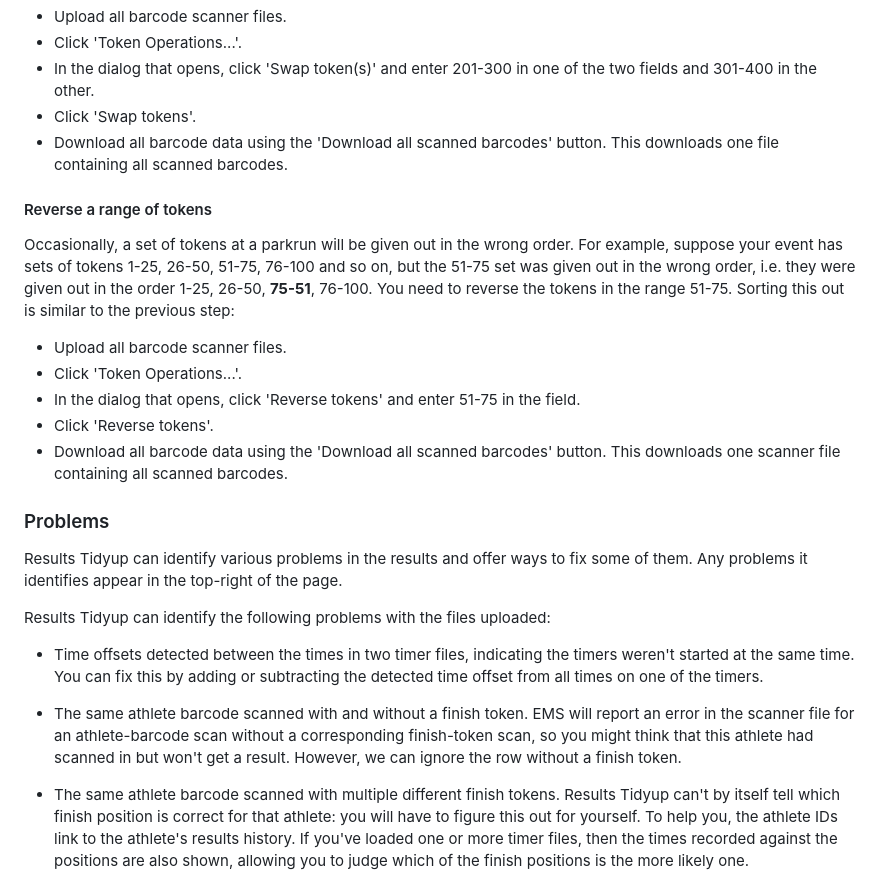
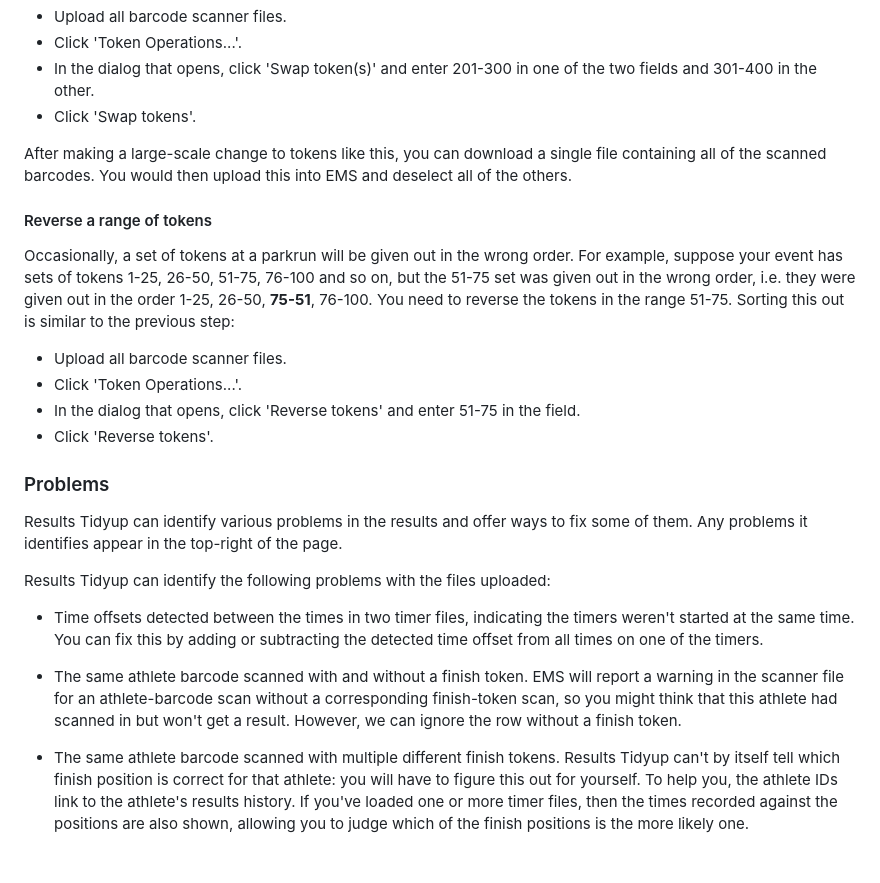
Before and after one commit to LukeWoodward/ResultsTidyup, a Markdown page: README.md, the part around the change printed below. Drawn GitHub-style; blank space fills up the shorter version.

```diff
--- a/README.md
+++ b/README.md
@@ -91,8 +88,10 @@ To do this:
 - In the dialog that opens, click 'Swap token(s)' and enter 201-300 in one of
   the two fields and 301-400 in the other.
 - Click 'Swap tokens'.
-- Download all barcode data using the 'Download all scanned barcodes' button.
-  This downloads one file containing all scanned barcodes.
+
+After making a large-scale change to tokens like this, you can download a
+single file containing all of the scanned barcodes. You would then upload this
+into EMS and deselect all of the others.
 
 #### Reverse a range of tokens
 
@@ -108,8 +107,6 @@ previous step:
 - In the dialog that opens, click 'Reverse tokens' and enter 51-75 in the
   field.
 - Click 'Reverse tokens'.
-- Download all barcode data using the 'Download all scanned barcodes' button.
-  This downloads one scanner file containing all scanned barcodes.
 
 ### Problems
 
@@ -120,18 +117,18 @@ the page.
 Results Tidyup can identify the following problems with the files uploaded:
 
 - Time offsets detected between the times in two timer files, indicating the
-  timers weren't started at the same time.  You can fix this by adding or
+  timers weren't started at the same time. You can fix this by adding or
   subtracting the detected time offset from all times on one of the timers.
 
 - The same athlete barcode scanned with and without a finish token. EMS will
-  report an error in the scanner file for an athlete-barcode scan without
+  report a warning in the scanner file for an athlete-barcode scan without
   a corresponding finish-token scan, so you might think that this athlete
-  had scanned in but won't get a result.  However, we can ignore the row
+  had scanned in but won't get a result. However, we can ignore the row
   without a finish token.
 
 - The same athlete barcode scanned with multiple different finish tokens.
   Results Tidyup can't by itself tell which finish position is correct for
-  that athlete: you will have to figure this out for yourself.  To help you,
+  that athlete: you will have to figure this out for yourself. To help you,
   the athlete IDs link to the athlete's results history. If you've loaded
   one or more timer files, then the times recorded against the positions
   are also shown, allowing you to judge which of the finish positions is
```
Also changed, not shown: other parts of README.md (+16 -17 lines).
